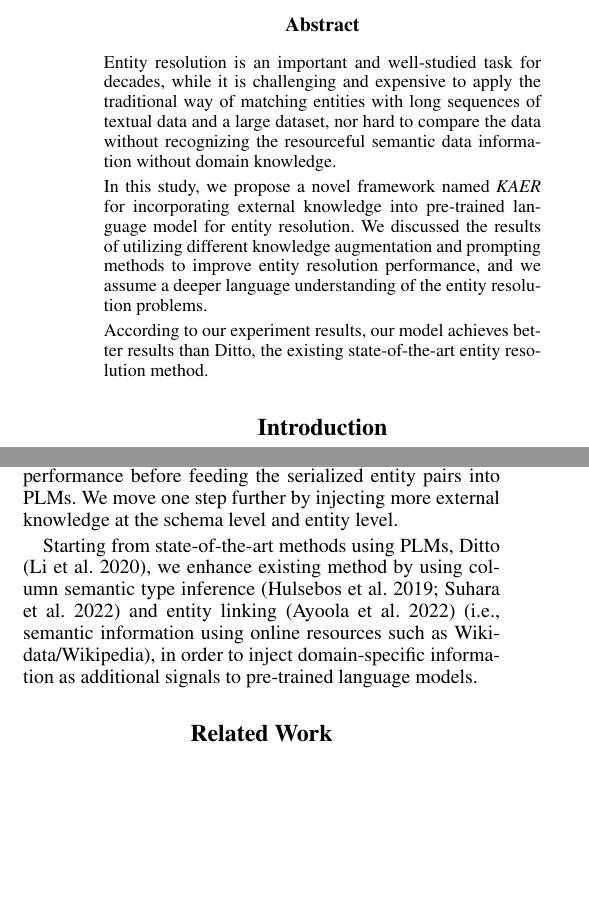
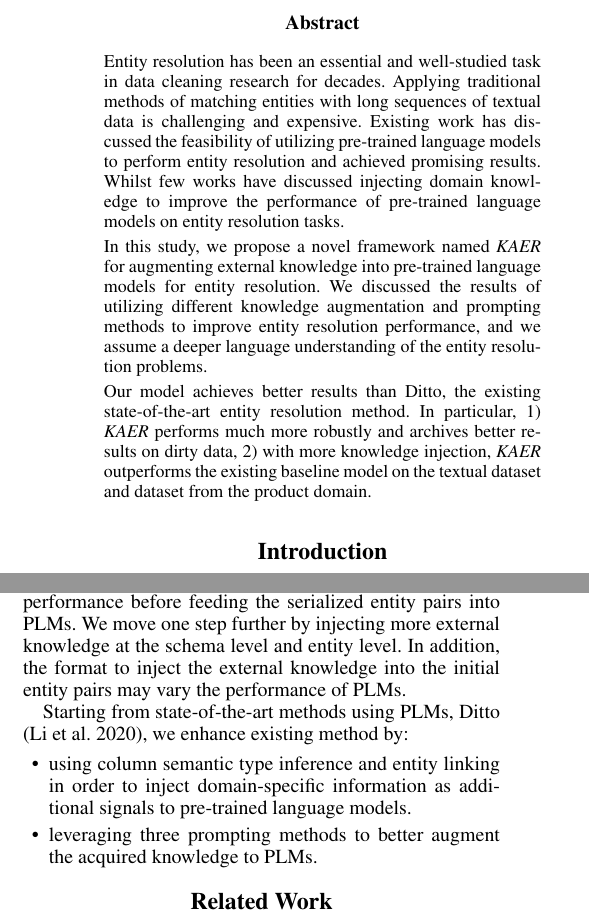
Before and after one commit to LanLi2017/2023-AAAI-KA-ER, a LaTeX paper (worksheet.tex, which reads 00abstract.tex, 01introduction.tex): two parts of the columns of page 1 of 5, joined at a grey line, cut so that both start at the same text, the shorter picture padded with empty space. Compiled offline with pdfLaTeX.

Commit message:
revising diagram + text content

```diff
--- a/00abstract.tex
+++ b/00abstract.tex
@@ -1,7 +1,6 @@
 
-Entity resolution is an important and well-studied task for decades, while it is challenging and expensive to apply the traditional way of matching entities with long sequences of textual data and a large dataset, nor hard to compare the data without recognizing the resourceful semantic data information without domain knowledge.
+Entity resolution has been an essential and well-studied task in data cleaning research for decades. Applying traditional methods of matching entities with long sequences of textual data is challenging and expensive. Existing work has discussed the feasibility of utilizing pre-trained language models to perform entity resolution and achieved promising results. Whilst few works have discussed injecting domain knowledge to improve the performance of pre-trained language models on entity resolution tasks.
 
-In this study, we propose a novel framework named \textit{KAER} for incorporating external knowledge into pre-trained language model for entity resolution. We discussed the results of utilizing different knowledge augmentation and prompting methods to improve entity resolution performance, and we assume a deeper language understanding of the entity resolution problems.
+In this study, we propose a novel framework named \textit{KAER} for augmenting external knowledge into pre-trained language models for entity resolution. We discussed the results of utilizing different knowledge augmentation and prompting methods to improve entity resolution performance, and we assume a deeper language understanding of the entity resolution problems.
 
-% name not define
-According to our experiment results, our model achieves better results than Ditto, the existing state-of-the-art entity resolution method.
+Our model achieves better results than Ditto, the existing state-of-the-art entity resolution method. In particular, 1) \textit{KAER} performs much more robustly and archives better results on dirty data, 2) with more knowledge injection, \textit{KAER} outperforms the existing baseline model on the textual dataset and dataset from the product domain.
--- a/01introduction.tex
+++ b/01introduction.tex
@@ -22,12 +22,18 @@ All of these increase the difficulty for practitioners to perform entity resolut
 % \emph{pre-trained language models} (PLMs) can predict column types and column relations.
 Thus, we hypothesize that enhancing the semantics knowledge of the schema information can contribute to entity resolution tasks.
 
-With transformer-based \emph{pre-trained language models} (PLMs), recent studies draw increasing attention to entity resolution problems~\cite{li_deep_2020, trabelsi_dame_2022}. However, current studies show that the performance might not be ideal for simply inputting the serialized entity pairs into PLMs for classification. Ditto \cite{li_deep_2020}, which injects domain information, in particular, an \emph{entity type}, and standardizes the numerical formats to improve the performance before feeding the serialized entity pairs into PLMs. We move one step further by injecting more external knowledge at the schema level and entity level.
+With transformer-based \emph{pre-trained language models} (PLMs), recent studies draw increasing attention to entity resolution problems~\cite{li_deep_2020, trabelsi_dame_2022}. However, current studies show that the performance might not be ideal for simply inputting the serialized entity pairs into PLMs for classification. Ditto \cite{li_deep_2020}, which injects domain information, in particular, an \emph{entity type}, and standardizes the numerical formats to improve the performance before feeding the serialized entity pairs into PLMs.
+We move one step further by injecting more external knowledge at the schema level and entity level. In addition, the format to inject the external knowledge into the initial entity pairs may vary the performance of PLMs. %Therefore, we further explore three prompting methods
 
 %On the other hand, to avoid knowledge noise (KN) issues, i.e., the overwhelming knowledge incorporation might divert the correct meaning of the record \cite{liu_k-bert_2020}, we apply soft-position and visible matrix from K-BERT to limit the impact of external knowledge injection.
 
 % Contributions:?
-Starting from state-of-the-art methods using PLMs, Ditto \cite{li_deep_2020}, we enhance existing method by using column semantic type inference \cite{hulsebos_sherlock_2019, suhara_annotating_2022} and entity linking \cite{ayoola_refined_2022} (i.e., semantic information using online resources such as Wikidata/Wikipedia), in order to inject domain-specific information as additional signals to pre-trained language models.
+Starting from state-of-the-art methods using PLMs, Ditto \cite{li_deep_2020}, we enhance existing method by:
+\begin{itemize}
+    \item using column semantic type inference and entity linking in order to inject domain-specific information as additional signals to pre-trained language models.
+    \item leveraging three prompting methods to better augment the acquired knowledge to PLMs.
+\end{itemize}
+
 
 
 % \section{Research Problems}
```
